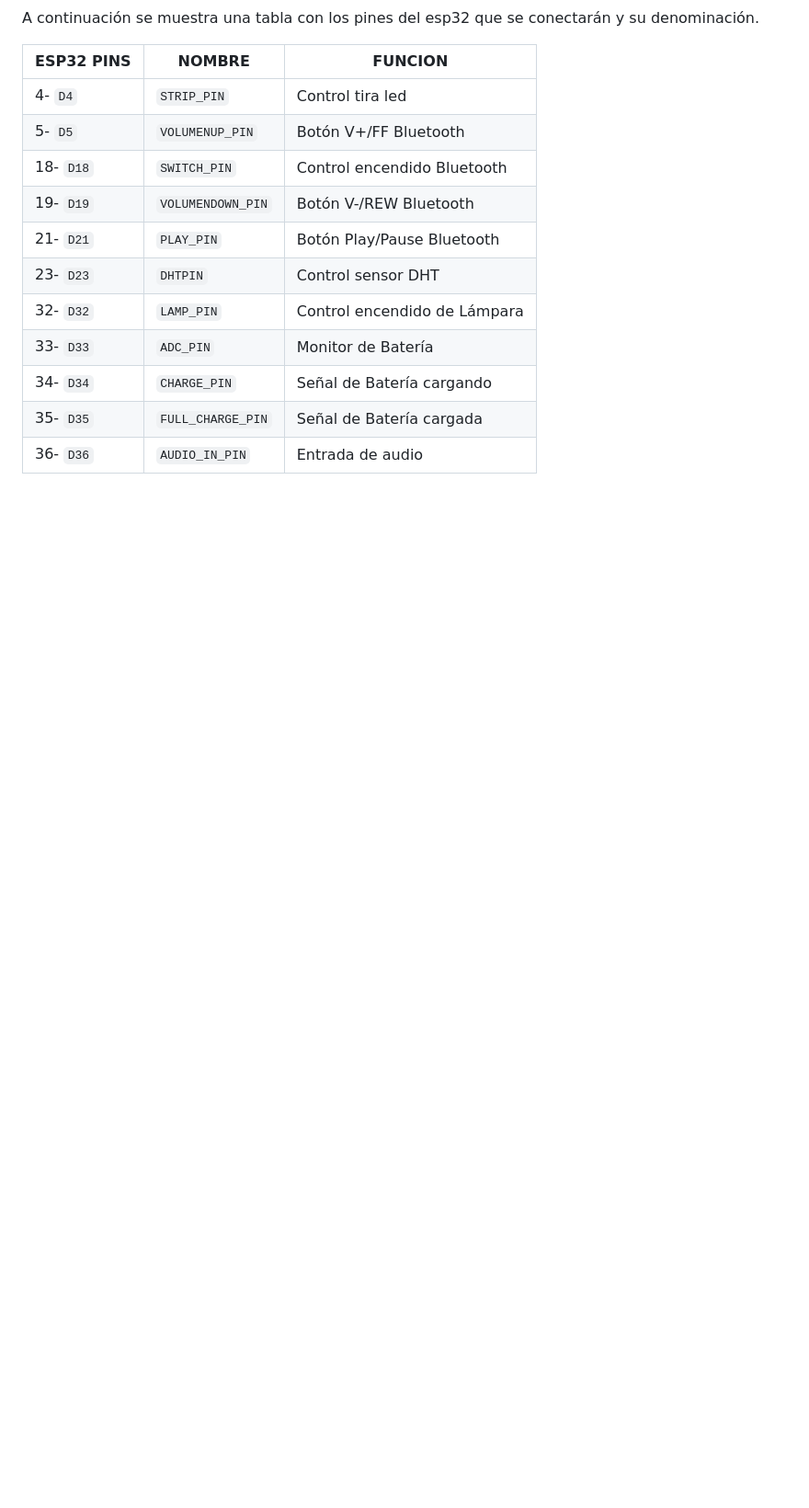
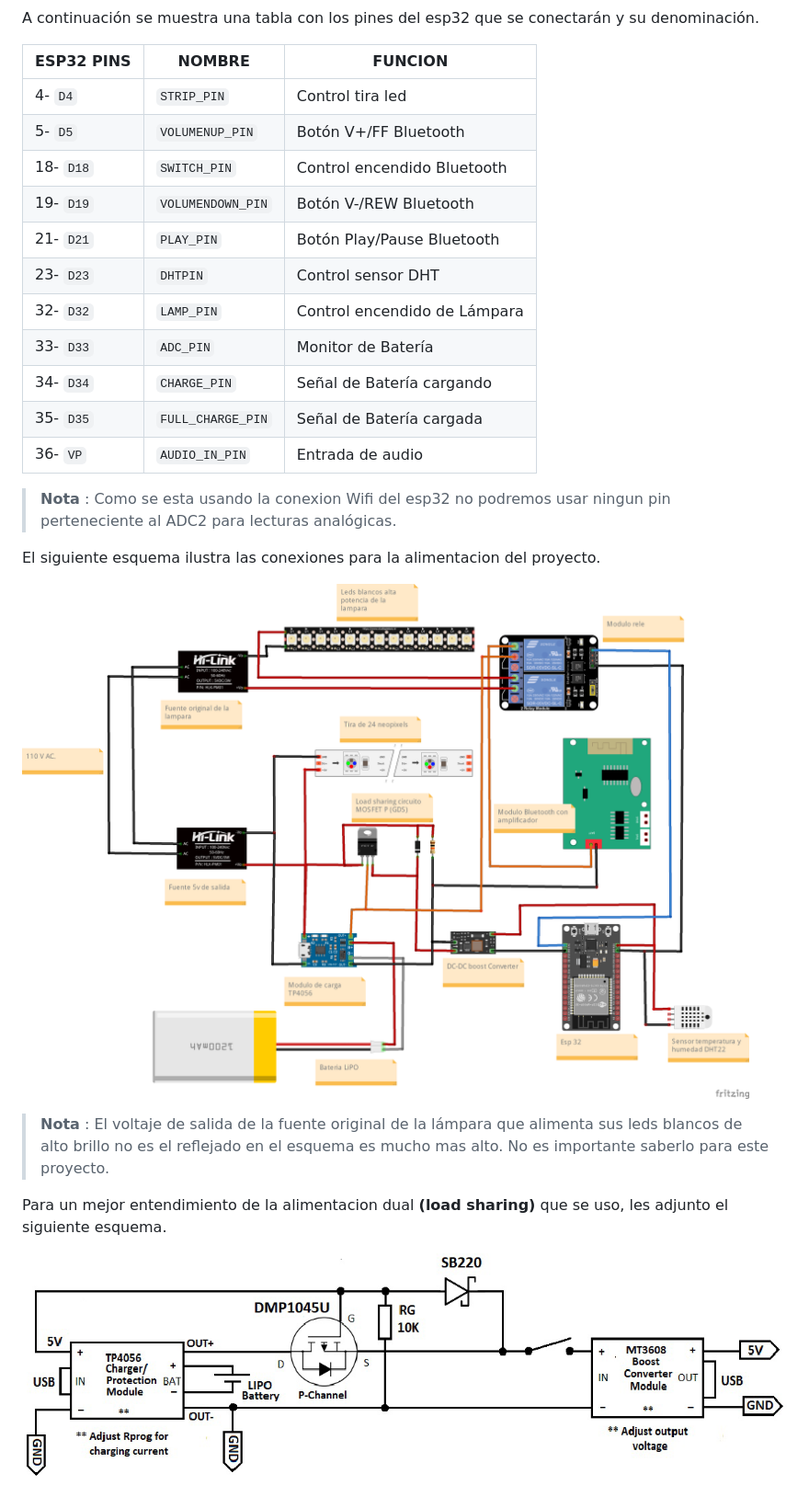
Before and after one commit to alexminator/SML, a Markdown page: README_es.md, the part around the change. Shown: that part at 92% size. Rendered like a GitHub page; pictures changed too: img/SML_power.png (added), img/load-sharing.png (added); blank space fills up the shorter version.

Commit message:
edit readme es

```diff
--- a/README_es.md
+++ b/README_es.md
@@ -182,4 +182,18 @@ A continuación se muestra una tabla con los pines del esp32 que se conectarán
 |  33- `D33`   | `ADC_PIN`         | Monitor de Batería           |
 |  34- `D34`   | `CHARGE_PIN`      | Señal de Batería cargando    |
 |  35- `D35`   | `FULL_CHARGE_PIN` | Señal de Batería cargada     |
-|  36- `D36`   | `AUDIO_IN_PIN`    | Entrada de audio             |
+|  36- `VP`    | `AUDIO_IN_PIN`    | Entrada de audio             |
+
+> **Nota** :
+Como se esta usando la conexion Wifi del esp32 no podremos usar ningun pin perteneciente al ADC2 para lecturas analógicas.
+
+El siguiente esquema ilustra las conexiones para la alimentacion del proyecto.
+
+![smlpower](https://github.com/alexminator/SML/blob/master/img/SML_power.png?raw=true)
+
+> **Nota** :
+El voltaje de salida de la fuente original de la lámpara que alimenta sus leds blancos de alto brillo no es el reflejado en el esquema es mucho mas alto. No es importante saberlo para este proyecto.
+
+Para un mejor entendimiento de la alimentacion dual **(load sharing)** que se uso, les adjunto el siguiente esquema.
+
+![loadsharing](https://github.com/alexminator/SML/blob/master/img/load-sharing.png?raw=true)
```
